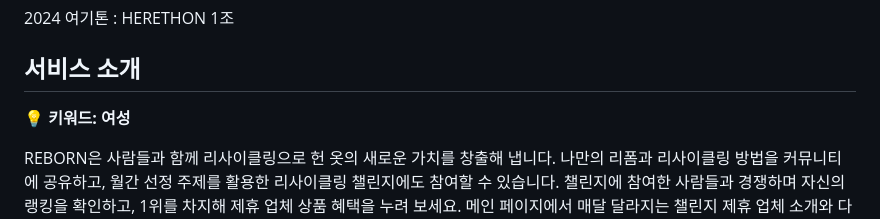
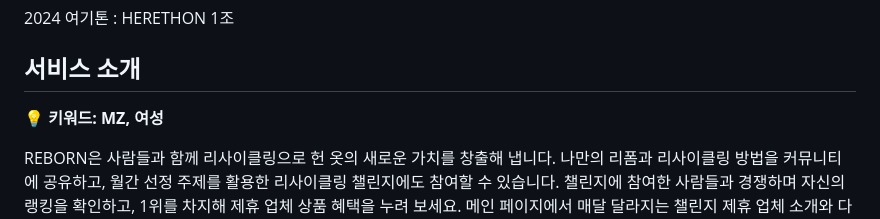
Before and after one commit to gyurili/2024-Herethon-REBORN, a Markdown page: README.md, the part around the change. Rendered like a GitHub page.

```diff
--- a/README.md
+++ b/README.md
@@ -4,7 +4,7 @@
 
 ## 서비스 소개
 
-💡 **키워드: 여성**
+💡 **키워드: MZ, 여성**
 
   REBORN은 사람들과 함께 리사이클링으로 헌 옷의 새로운 가치를 창출해 냅니다. 나만의 리폼과 리사이클링 방법을 커뮤니티에 공유하고, 월간 선정 주제를 활용한 리사이클링 챌린지에도 참여할 수 있습니다. 챌린지에 참여한 사람들과 경쟁하며 자신의 랭킹을 확인하고, 1위를 차지해 제휴 업체 상품 혜택을 누려 보세요. 메인 페이지에서 매달 달라지는 챌린지 제휴 업체 소개와 다양한 리사이클링에 관한 정보를 접할 수 있습니다. #리폼숏폼에서 나만의 리폼 방법을 짧은 영상 콘텐츠로도 공유해보세요. REBORN과 함께 다시 태어나는 나만의 스타일을 자랑해 주세요!
 </br></br>
```
